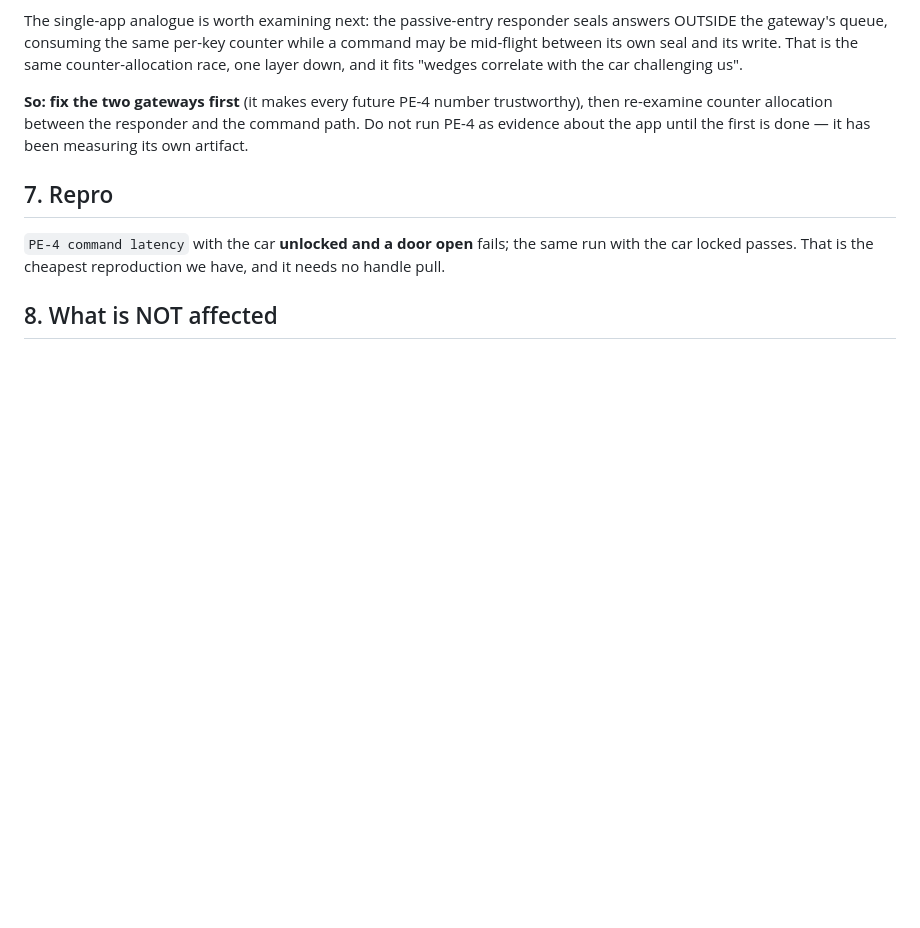
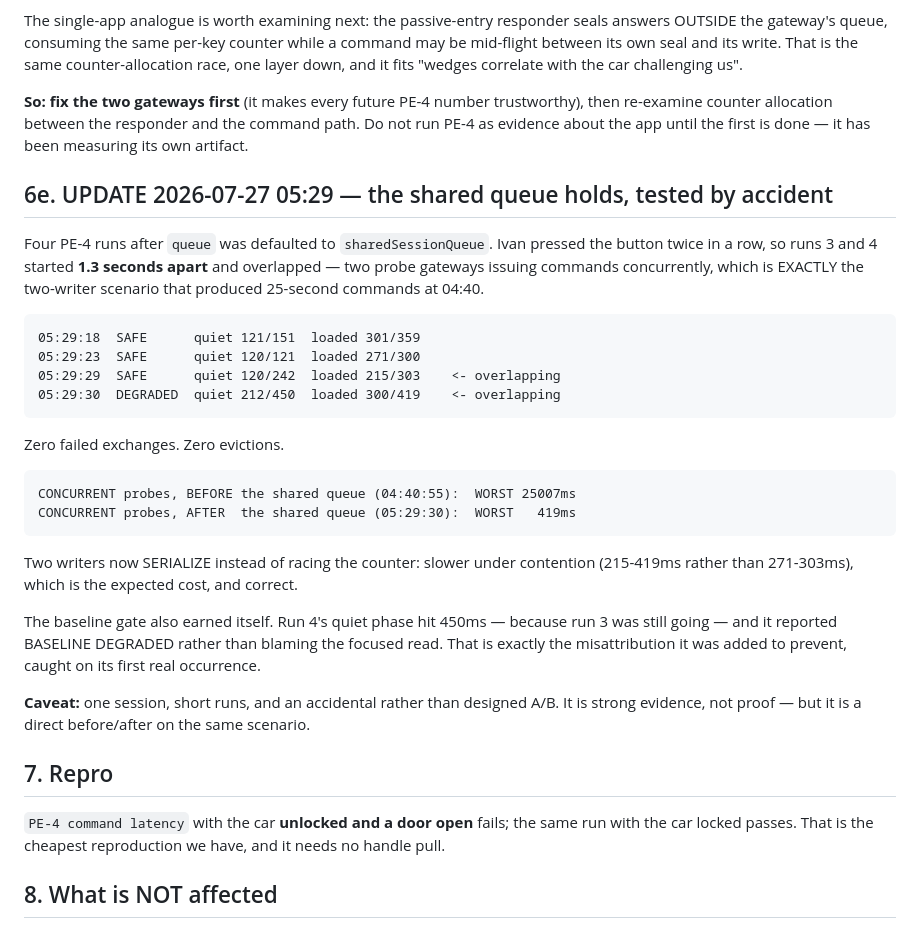
Before and after one commit to ivan-prodanov/airgapp-mobile, a Markdown page: docs/BLE-WEDGE-2026-07-26.md, the part around the change. Rendered like a GitHub page; blank space fills up the shorter version.

Commit message:
docs: the shared queue holds — concurrent gateways went 25007ms -> 419ms
Ivan double-pressed PE-4, so runs 3 and 4 started 1.3s apart and overlapped: two
probe gateways issuing commands concurrently, which is EXACTLY the two-writer
scenario that produced 25-second commands at 04:40. Best test of the fix we could
have asked for, and nobody designed it.

  CONCURRENT, before the shared queue (04:40:55):  WORST 25007ms
  CONCURRENT, after  the shared queue (05:29:30):  WORST   419ms

Zero failed exchanges, zero evictions across all four runs. Two writers now
serialize instead of racing the counter — slower under contention (215-419ms vs
271-303ms solo), which is the expected and correct cost.

The baseline gate also earned itself on its first real occurrence: run 4's quiet
phase hit 450ms because run 3 was still going, and it reported BASELINE DEGRADED
instead of blaming the focused read. That is precisely the misattribution it was
added to prevent.

Caveat recorded in the doc: one session, short runs, accidental rather than
designed A/B. Strong evidence, not proof.

````diff
--- a/docs/BLE-WEDGE-2026-07-26.md
+++ b/docs/BLE-WEDGE-2026-07-26.md
@@ -230,6 +230,39 @@ its own seal and its write. That is the same counter-allocation race, one layer
 counter allocation between the responder and the command path. Do not run PE-4 as evidence about
 the app until the first is done — it has been measuring its own artifact.
 
+## 6e. UPDATE 2026-07-27 05:29 — the shared queue holds, tested by accident
+
+Four PE-4 runs after `queue` was defaulted to `sharedSessionQueue`. Ivan pressed
+the button twice in a row, so runs 3 and 4 started **1.3 seconds apart** and
+overlapped — two probe gateways issuing commands concurrently, which is EXACTLY
+the two-writer scenario that produced 25-second commands at 04:40.
+
+```
+05:29:18  SAFE      quiet 121/151  loaded 301/359
+05:29:23  SAFE      quiet 120/121  loaded 271/300
+05:29:29  SAFE      quiet 120/242  loaded 215/303    <- overlapping
+05:29:30  DEGRADED  quiet 212/450  loaded 300/419    <- overlapping
+```
+
+Zero failed exchanges. Zero evictions.
+
+```
+CONCURRENT probes, BEFORE the shared queue (04:40:55):  WORST 25007ms
+CONCURRENT probes, AFTER  the shared queue (05:29:30):  WORST   419ms
+```
+
+Two writers now SERIALIZE instead of racing the counter: slower under contention
+(215-419ms rather than 271-303ms), which is the expected cost, and correct.
+
+The baseline gate also earned itself. Run 4's quiet phase hit 450ms — because
+run 3 was still going — and it reported BASELINE DEGRADED rather than blaming the
+focused read. That is exactly the misattribution it was added to prevent, caught
+on its first real occurrence.
+
+**Caveat:** one session, short runs, and an accidental rather than designed A/B.
+It is strong evidence, not proof — but it is a direct before/after on the same
+scenario.
+
 ## 7. Repro
 
 `PE-4 command latency` with the car **unlocked and a door open** fails; the same run with the car
````
